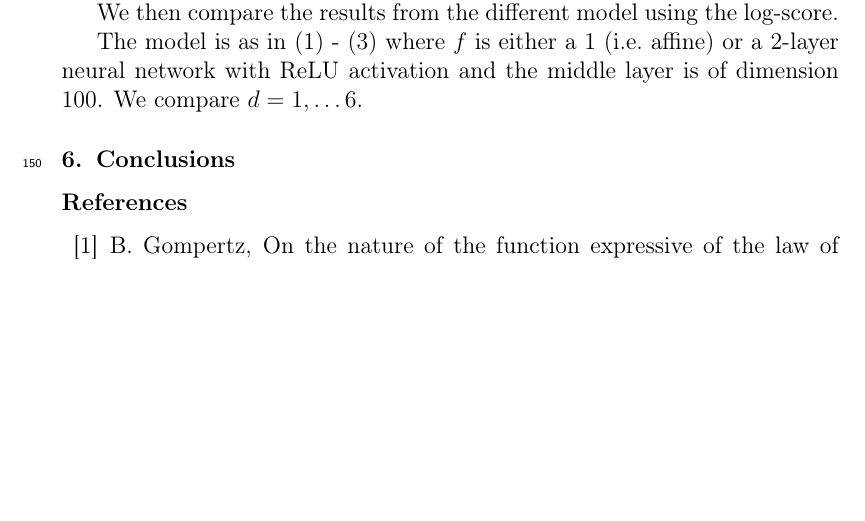
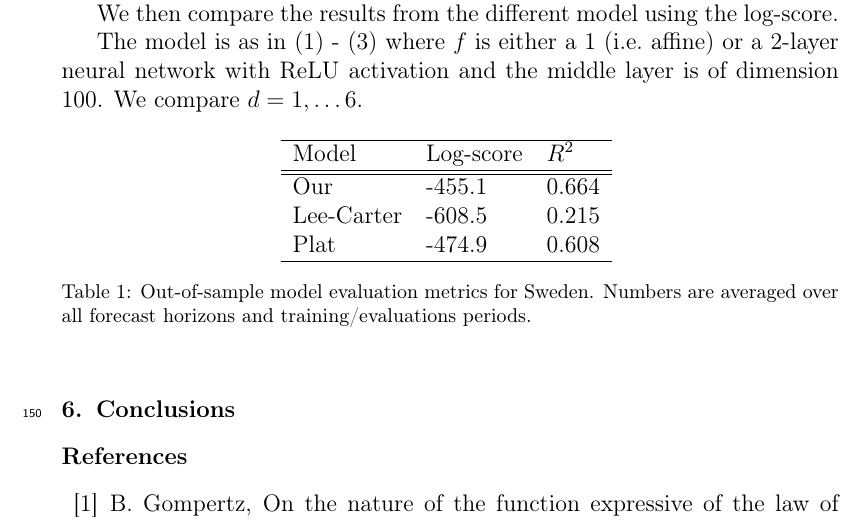
Before and after one commit to LPAndersson/VImortality, a LaTeX paper (manuscript/VImortality.tex): part of page 6 of 11, cut so that both start at the same text, the shorter picture padded with empty space. Compiled offline with pdfLaTeX.

Commit message:
improvments

```diff
--- a/manuscript/VImortality.tex
+++ b/manuscript/VImortality.tex
@@ -317,7 +317,24 @@ The model is as in \eqref{eq:deathDist} - \eqref{eq:state_trend} where $f$ is ei
        \label{fig:model_forecast_sweden}
 \end{figure}
 
-
+\begin{table}[h!]
+    \centering
+    \begin{tabular}{l l l}
+        \hline
+        Model & Log-score & $R^2$ \\
+        \hline\hline
+        Our & -455.1 & 0.664 \\
+        Lee-Carter & -608.5 & 0.215 \\
+        Plat & -474.9 & 0.608 \\
+        \hline
+    \end{tabular}
+    \label{table:model_comparision_sweden}
+    \caption{Out-of-sample model evaluation metrics for Sweden. Numbers are averaged over all forecast horizons and training/evaluations periods.}
+\end{table}
+%         Log score	    naive	    saturated	R2	        relative
+% LC	    -608.482678	    -794.965564	-344.072618	0.215000	1.769242
+% Plat    -474.918951	    -794.965564	-344.072618	0.608068	1.380638
+% VI      -455.137394	    -794.965564	-344.072618	0.663549	1.323074
 \section{Conclusions}\label{sec:conclusions}
 
 \bibliography{biblio}
```
Also changed, not shown: manuscript/aux/VImortality.bbl (added), manuscript/aux/VImortality.pdf (added), 7 other files.
